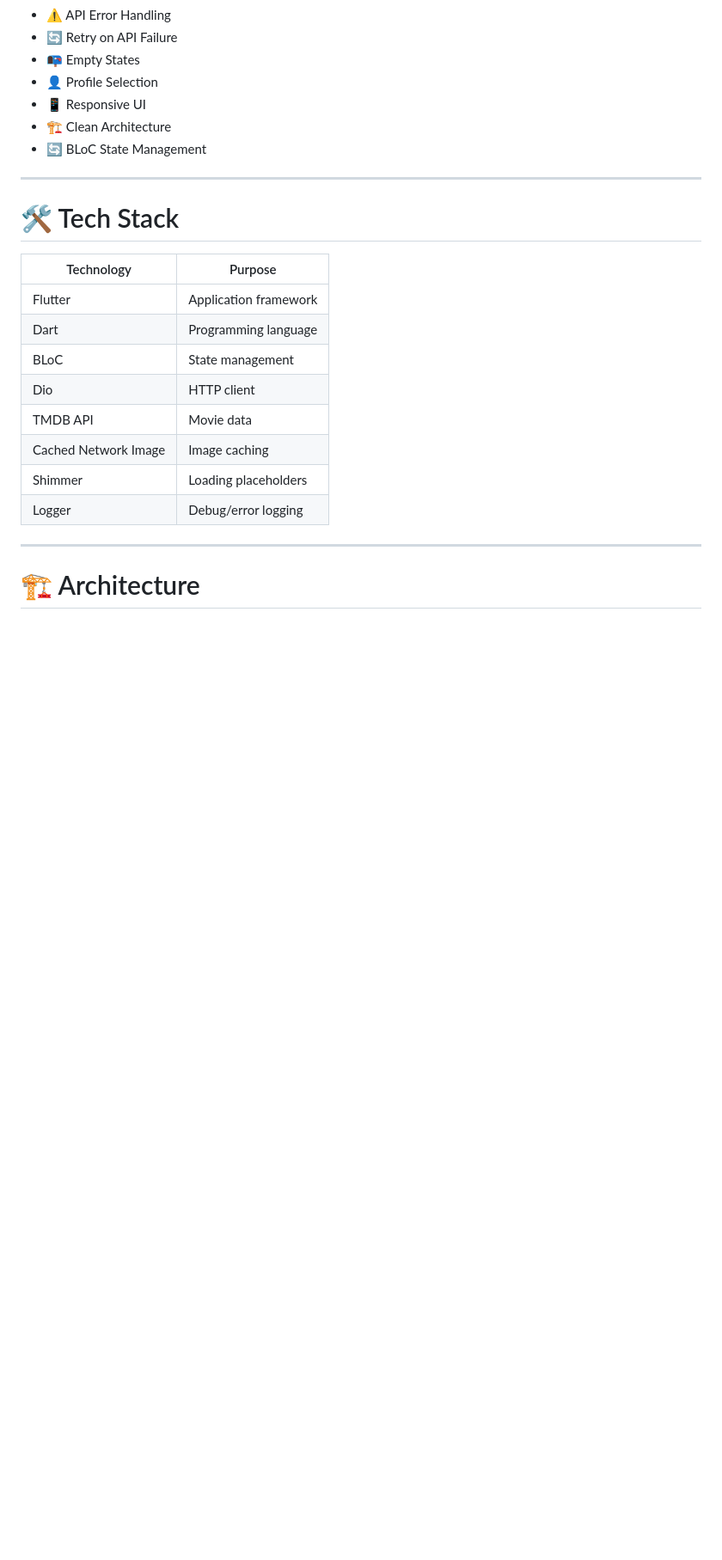
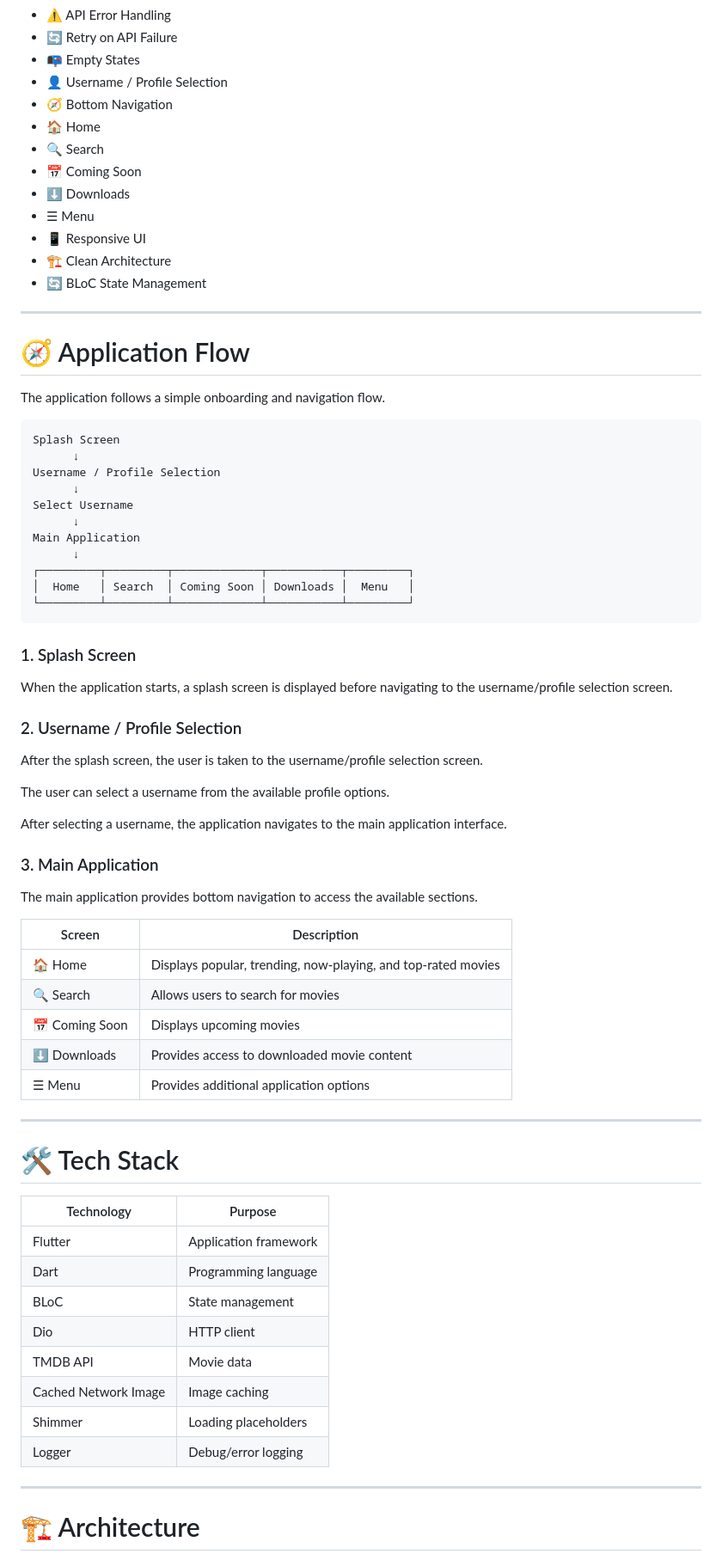
Before and after one commit to Arshanishad/movie-discovery-app, a Markdown page: README.md, the part around one of its changes. Shown at 86% size. Drawn GitHub-style; blank space fills up the shorter version.

````diff
--- a/README.md
+++ b/README.md
@@ -23,25 +23,75 @@ The project follows **Clean Architecture** and uses **BLoC** for state managemen
 * ⚠️ API Error Handling
 * 🔄 Retry on API Failure
 * 📭 Empty States
-* 👤 Profile Selection
+* 👤 Username / Profile Selection
+* 🧭 Bottom Navigation
+* 🏠 Home
+* 🔍 Search
+* 📅 Coming Soon
+* ⬇️ Downloads
+* ☰ Menu
 * 📱 Responsive UI
 * 🏗️ Clean Architecture
 * 🔄 BLoC State Management
 
 ---
 
+# 🧭 Application Flow
+
+The application follows a simple onboarding and navigation flow.
+
+```text
+Splash Screen
+      ↓
+Username / Profile Selection
+      ↓
+Select Username
+      ↓
+Main Application
+      ↓
+┌─────────┬─────────┬─────────────┬───────────┬─────────┐
+│  Home   │ Search  │ Coming Soon │ Downloads │  Menu   │
+└─────────┴─────────┴─────────────┴───────────┴─────────┘
+```
+
+### 1. Splash Screen
+
+When the application starts, a splash screen is displayed before navigating to the username/profile selection screen.
+
+### 2. Username / Profile Selection
+
+After the splash screen, the user is taken to the username/profile selection screen.
+
+The user can select a username from the available profile options.
+
+After selecting a username, the application navigates to the main application interface.
+
+### 3. Main Application
+
+The main application provides bottom navigation to access the available sections.
+
+| Screen         | Description                                                   |
+| -------------- | ------------------------------------------------------------- |
+| 🏠 Home        | Displays popular, trending, now-playing, and top-rated movies |
+| 🔍 Search      | Allows users to search for movies                             |
+| 📅 Coming Soon | Displays upcoming movies                                      |
+| ⬇️ Downloads   | Provides access to downloaded movie content                   |
+| ☰ Menu         | Provides additional application options                       |
+
+---
+
 # 🛠️ Tech Stack
 
-| Technology            | Purpose                |
-| ---------------------- | ---------------------- |
-| Flutter                | Application framework  |
-| Dart                    | Programming language   |
-| BLoC                    | State management       |
-| Dio                     | HTTP client             |
-| TMDB API                | Movie data              |
-| Cached Network Image    | Image caching           |
-| Shimmer                 | Loading placeholders    |
-| Logger                  | Debug/error logging     |
+| Technology           | Purpose               |
+| -------------------- | --------------------- |
+| Flutter              | Application framework |
+| Dart                 | Programming language  |
+| BLoC                 | State management      |
+| Dio                  | HTTP client           |
+| TMDB API             | Movie data            |
+| Cached Network Image | Image caching         |
+| Shimmer              | Loading placeholders  |
+| Logger               | Debug/error logging   |
 
 ---
 
````
Also changed, not shown: other parts of README.md (+116 -80 lines).
